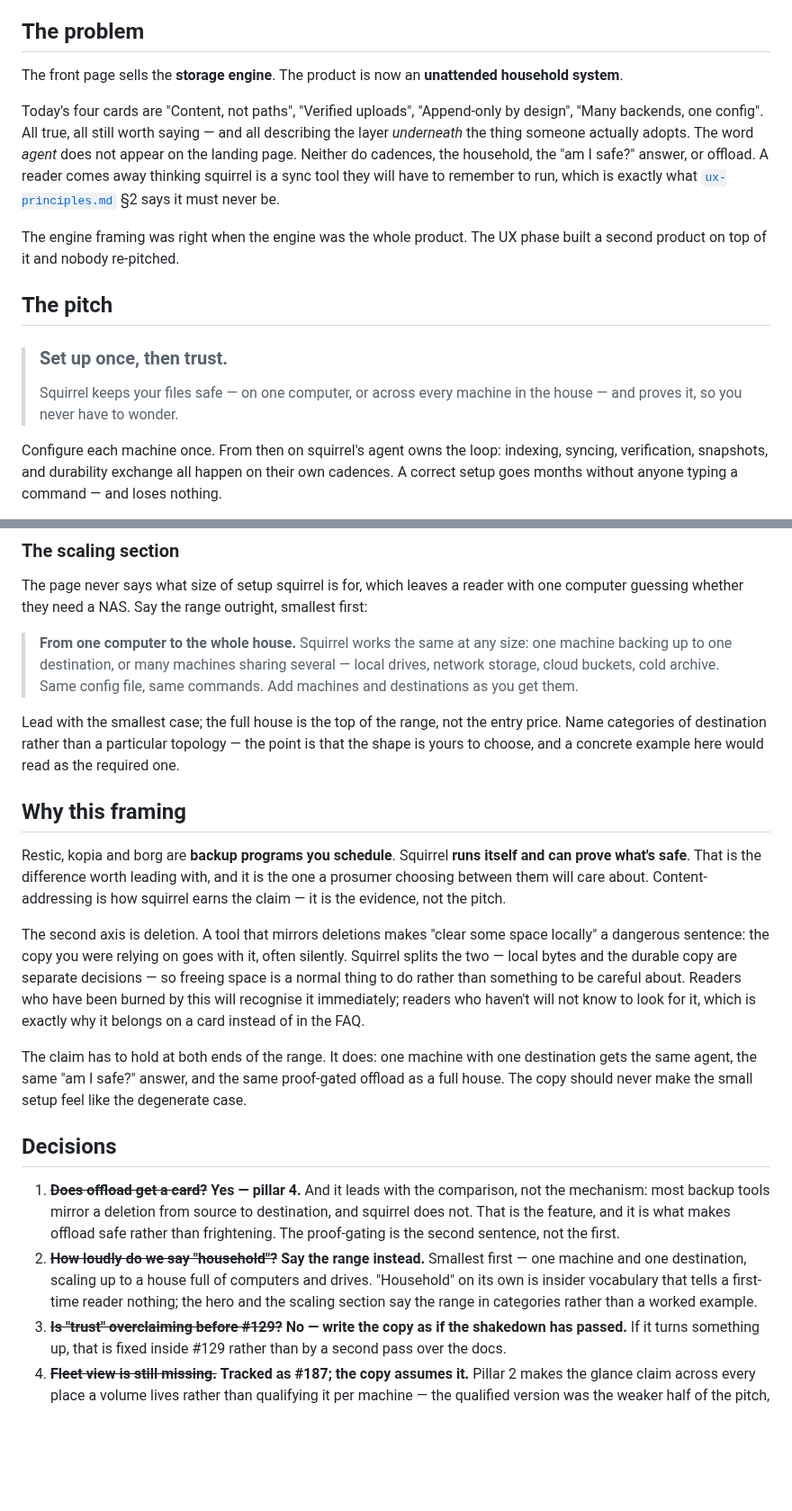
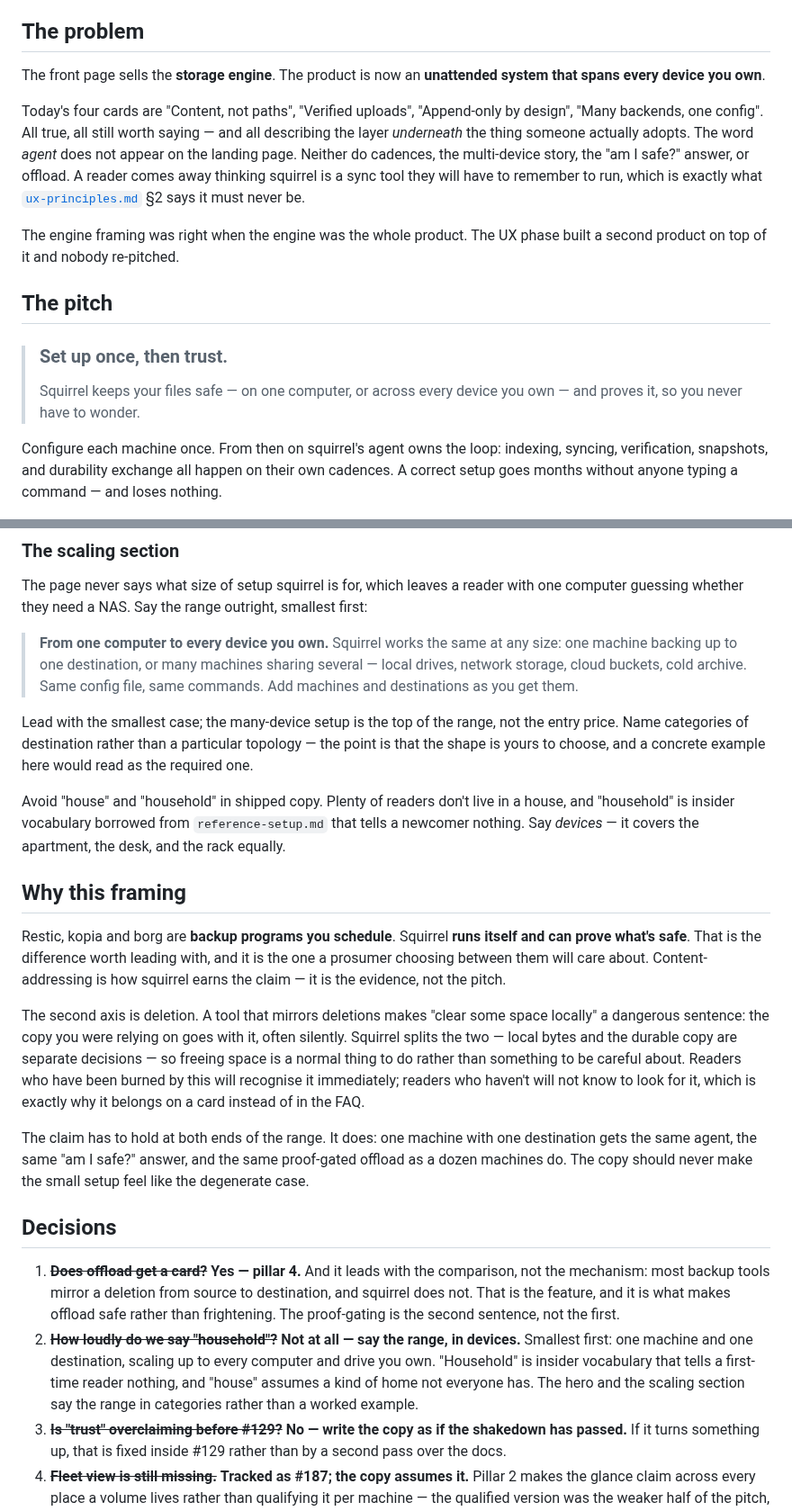
Before and after one commit to mbertschler/squirrel, a Markdown page: design/positioning.md, 2 parts joined by grey strips. Shown at 90% size. Rendered like a GitHub page; blank space fills up the shorter version.

Commit message:
design: say "devices", not "house" or "household"
Plenty of readers don't live in a house, so copy built on "the whole
house" excludes them at the hero. "Household" has the same problem plus
another: it is insider vocabulary borrowed from reference-setup.md that
tells a newcomer nothing.

"Every device you own" covers the apartment, the desk and the rack
equally, and it is the phrasing the scaling section already wanted — the
range, stated in things the reader can count.

Changed throughout: the hero, the scaling section heading and its
commentary, the framing rationale ("as a dozen machines do" rather than
"as a full house"), and the problem statement, which called squirrel an
"unattended household system" while arguing that the landing page uses
too much insider vocabulary.

Recorded as standing guidance in the scaling section, and decision 2 now
says not to use either word rather than asking how loudly to say one, so
the reasoning survives the next editor.

The internal design docs keep "household" — reference-setup.md is built
on it and it is accurate there. This is a rule for shipped copy.

Co-Authored-By: Claude Opus 5 <noreply@anthropic.com>
Claude-Session: https://claude.ai/code/session_014x6AF5Bgtk9MgR4dfMqnFc

```diff
--- a/design/positioning.md
+++ b/design/positioning.md
@@ -7,14 +7,14 @@ landing page and README rewrite.*
 ## The problem
 
 The front page sells the **storage engine**. The product is now an
-**unattended household system**.
+**unattended system that spans every device you own**.
 
 Today's four cards are "Content, not paths", "Verified uploads",
 "Append-only by design", "Many backends, one config". All true, all
 still worth saying — and all describing the layer *underneath* the
 thing someone actually adopts. The word *agent* does not appear on the
-landing page. Neither do cadences, the household, the "am I safe?"
-answer, or offload. A reader comes away thinking squirrel is a sync
+landing page. Neither do cadences, the multi-device story, the "am I
+safe?" answer, or offload. A reader comes away thinking squirrel is a sync
 tool they will have to remember to run, which is exactly what
 [`ux-principles.md`](ux-principles.md) §2 says it must never be.
 
@@ -25,7 +25,7 @@ The UX phase built a second product on top of it and nobody re-pitched.
 
 > ### Set up once, then trust.
 > Squirrel keeps your files safe — on one computer, or across every
-> machine in the house — and proves it, so you never have to wonder.
+> device you own — and proves it, so you never have to wonder.
 
 Configure each machine once. From then on squirrel's agent owns the
 loop: indexing, syncing, verification, snapshots, and durability
@@ -95,16 +95,21 @@ The page never says what size of setup squirrel is for, which leaves a
 reader with one computer guessing whether they need a NAS. Say the range
 outright, smallest first:
 
-> **From one computer to the whole house.**
+> **From one computer to every device you own.**
 > Squirrel works the same at any size: one machine backing up to one
 > destination, or many machines sharing several — local drives, network
 > storage, cloud buckets, cold archive. Same config file, same commands.
 > Add machines and destinations as you get them.
 
-Lead with the smallest case; the full house is the top of the range, not
-the entry price. Name categories of destination rather than a particular
-topology — the point is that the shape is yours to choose, and a concrete
-example here would read as the required one.
+Lead with the smallest case; the many-device setup is the top of the
+range, not the entry price. Name categories of destination rather than a
+particular topology — the point is that the shape is yours to choose, and
+a concrete example here would read as the required one.
+
+Avoid "house" and "household" in shipped copy. Plenty of readers don't
+live in a house, and "household" is insider vocabulary borrowed from
+`reference-setup.md` that tells a newcomer nothing. Say *devices* — it
+covers the apartment, the desk, and the rack equally.
 
 ## Why this framing
 
@@ -125,8 +130,8 @@ is exactly why it belongs on a card instead of in the FAQ.
 
 The claim has to hold at both ends of the range. It does: one machine
 with one destination gets the same agent, the same "am I safe?" answer,
-and the same proof-gated offload as a full house. The copy should never
-make the small setup feel like the degenerate case.
+and the same proof-gated offload as a dozen machines do. The copy should
+never make the small setup feel like the degenerate case.
 
 ## Decisions
 
@@ -135,12 +140,13 @@ make the small setup feel like the degenerate case.
    deletion from source to destination, and squirrel does not. That is
    the feature, and it is what makes offload safe rather than
    frightening. The proof-gating is the second sentence, not the first.
-2. ~~**How loudly do we say "household"?**~~ **Say the range instead.**
-   Smallest first — one machine and one destination, scaling up to a
-   house full of computers and drives. "Household" on its own is
-   insider vocabulary that tells a first-time reader nothing; the hero
-   and the scaling section say the range in categories rather than a
-   worked example.
+2. ~~**How loudly do we say "household"?**~~ **Not at all — say the
+   range, in devices.** Smallest first: one machine and one destination,
+   scaling up to every computer and drive you own. "Household" is
+   insider vocabulary that tells a first-time reader nothing, and
+   "house" assumes a kind of home not everyone has. The hero and the
+   scaling section say the range in categories rather than a worked
+   example.
 3. ~~**Is "trust" overclaiming before #129?**~~ **No — write the copy
    as if the shakedown has passed.** If it turns something up, that is
    fixed inside #129 rather than by a second pass over the docs.
```
